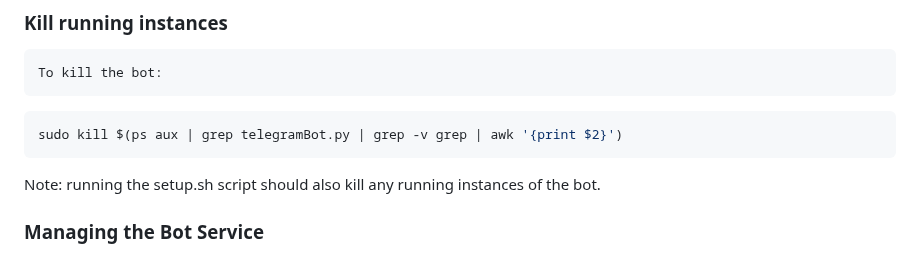
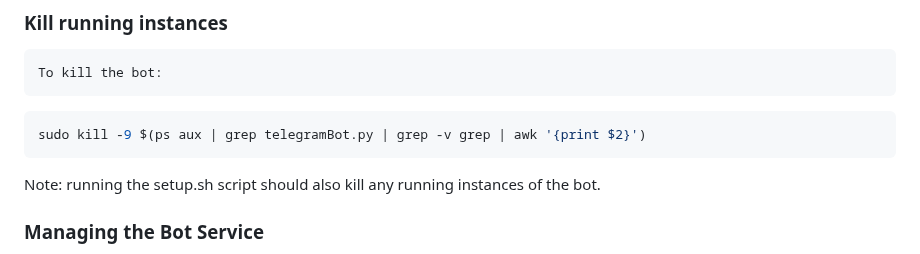
Before and after one commit to SableRaf/2024-09_TaskTrackerBot, a Markdown page: telegram_bot/README.md, the part around the change. Rendered like a GitHub page.

Commit message:
Update README to use -9 for SIGKILL

````diff
--- a/telegram_bot/README.md
+++ b/telegram_bot/README.md
@@ -105,7 +105,7 @@ ps aux | grep telegramBot.py
     To kill the bot:
 
 ```bash
-sudo kill $(ps aux | grep telegramBot.py | grep -v grep | awk '{print $2}')
+sudo kill -9 $(ps aux | grep telegramBot.py | grep -v grep | awk '{print $2}')
 ```
 
 Note: running the setup.sh script should also kill any running instances of the bot.
````
